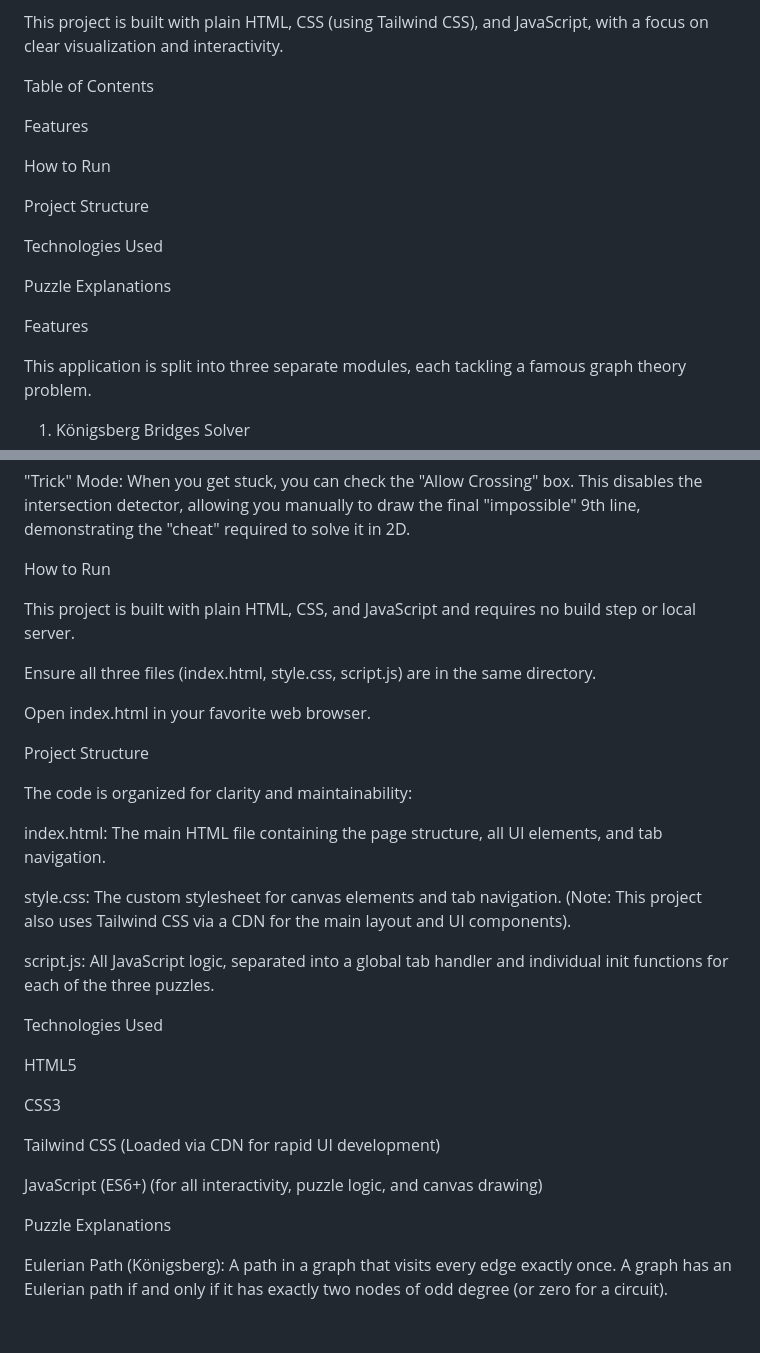
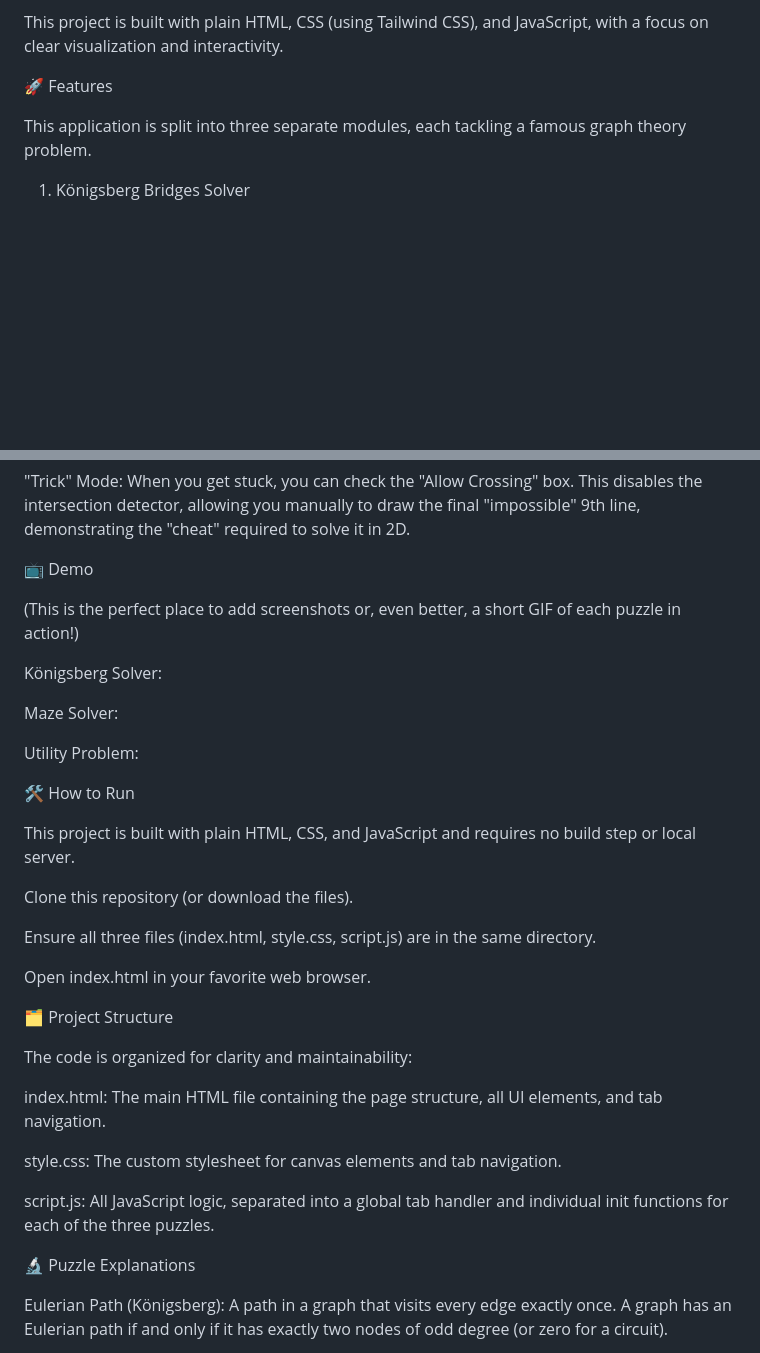
Before and after one commit to realsaleemahmed/Graph-Theory-Puzzle-Solver, a Markdown page: readme.md, 2 parts joined by grey strips. GitHub-like rendering; blank space fills up the shorter version.

Commit message:
feat: Update README to enhance structure and add demo section for graph theory puzzles

```diff
--- a/readme.md
+++ b/readme.md
@@ -4,19 +11,7 @@ An interactive web application designed to solve and visually demonstrate classi
 
 This project is built with plain HTML, CSS (using Tailwind CSS), and JavaScript, with a focus on clear visualization and interactivity.
 
-Table of Contents
-
-Features
-
-How to Run
-
-Project Structure
-
-Technologies Used
-
-Puzzle Explanations
-
-Features
+🚀 Features
 
 This application is split into three separate modules, each tackling a famous graph theory problem.
 
@@ -52,35 +47,37 @@ Intersection Detection: The app actively prevents you from drawing an edge that
 
 "Trick" Mode: When you get stuck, you can check the "Allow Crossing" box. This disables the intersection detector, allowing you manually to draw the final "impossible" 9th line, demonstrating the "cheat" required to solve it in 2D.
 
-How to Run
+📺 Demo
+
+(This is the perfect place to add screenshots or, even better, a short GIF of each puzzle in action!)
+
+Königsberg Solver:
+
+Maze Solver:
+
+Utility Problem:
+
+🛠️ How to Run
 
 This project is built with plain HTML, CSS, and JavaScript and requires no build step or local server.
+
+Clone this repository (or download the files).
 
 Ensure all three files (index.html, style.css, script.js) are in the same directory.
 
 Open index.html in your favorite web browser.
 
-Project Structure
+🗂️ Project Structure
 
 The code is organized for clarity and maintainability:
 
 index.html: The main HTML file containing the page structure, all UI elements, and tab navigation.
 
-style.css: The custom stylesheet for canvas elements and tab navigation. (Note: This project also uses Tailwind CSS via a CDN for the main layout and UI components).
+style.css: The custom stylesheet for canvas elements and tab navigation.
 
 script.js: All JavaScript logic, separated into a global tab handler and individual init functions for each of the three puzzles.
 
-Technologies Used
-
-HTML5
-
-CSS3
-
-Tailwind CSS (Loaded via CDN for rapid UI development)
-
-JavaScript (ES6+) (for all interactivity, puzzle logic, and canvas drawing)
-
-Puzzle Explanations
+🔬 Puzzle Explanations
 
 Eulerian Path (Königsberg): A path in a graph that visits every edge exactly once. A graph has an Eulerian path if and only if it has exactly two nodes of odd degree (or zero for a circuit).
 
```
Also changed, not shown: other parts of readme.md (+7 -0 lines).
